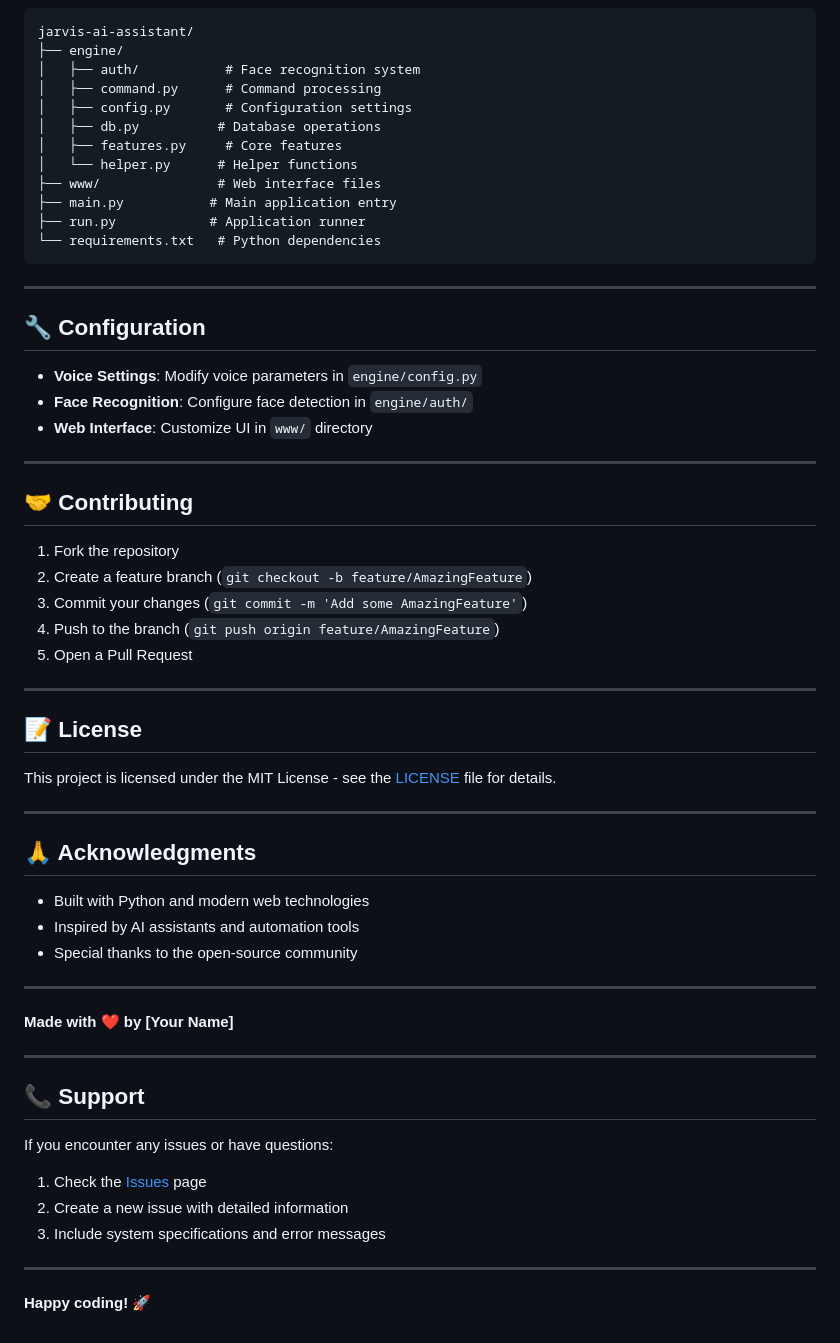
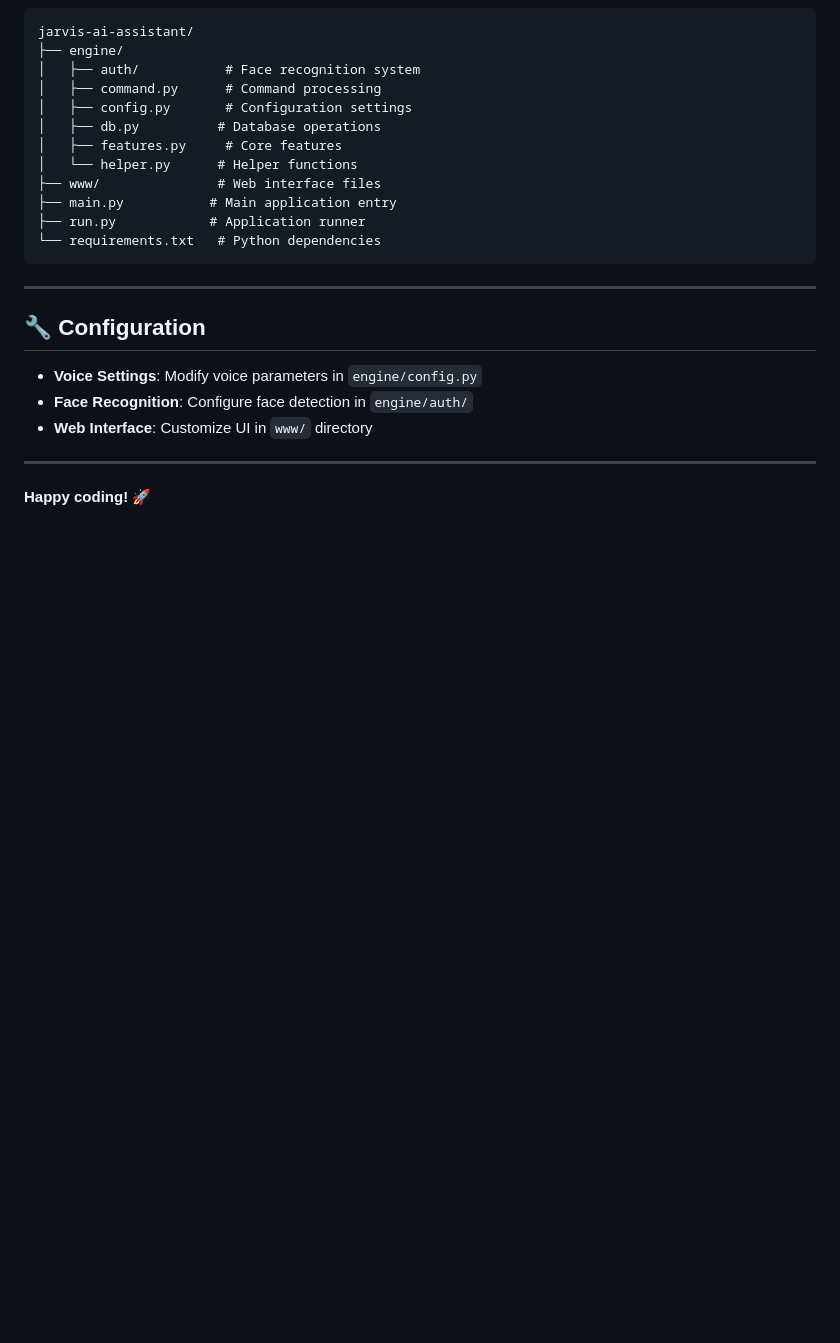
Before and after one commit to sa4475/jarvis-ai-assistant, a Markdown page: README.md, the part around the change. Drawn GitHub-style; blank space fills up the shorter version.

Commit message:
Remove contributing, license, acknowledgments and support sections from README

```diff
--- a/README.md
+++ b/README.md
@@ -111,42 +111,4 @@ jarvis-ai-assistant/
 
 ---
 
-## 🤝 Contributing
-
-1. Fork the repository
-2. Create a feature branch (`git checkout -b feature/AmazingFeature`)
-3. Commit your changes (`git commit -m 'Add some AmazingFeature'`)
-4. Push to the branch (`git push origin feature/AmazingFeature`)
-5. Open a Pull Request
-
----
-
-## 📝 License
-
-This project is licensed under the MIT License - see the [LICENSE](LICENSE) file for details.
-
----
-
-## 🙏 Acknowledgments
-
-- Built with Python and modern web technologies
-- Inspired by AI assistants and automation tools
-- Special thanks to the open-source community
-
----
-
-**Made with ❤️ by [Your Name]**
-
----
-
-## 📞 Support
-
-If you encounter any issues or have questions:
-
-1. Check the [Issues](https://github.com/sa4475/jarvis-ai-assistant/issues) page
-2. Create a new issue with detailed information
-3. Include system specifications and error messages
-
----
-
 **Happy coding! 🚀**
```
